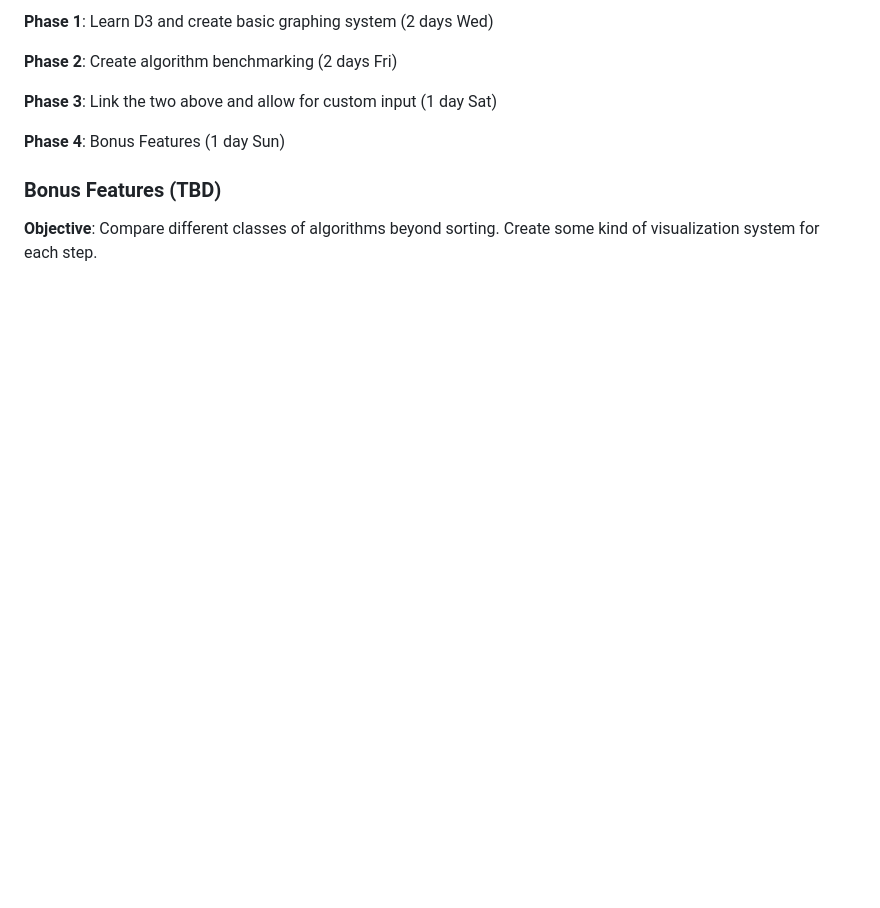
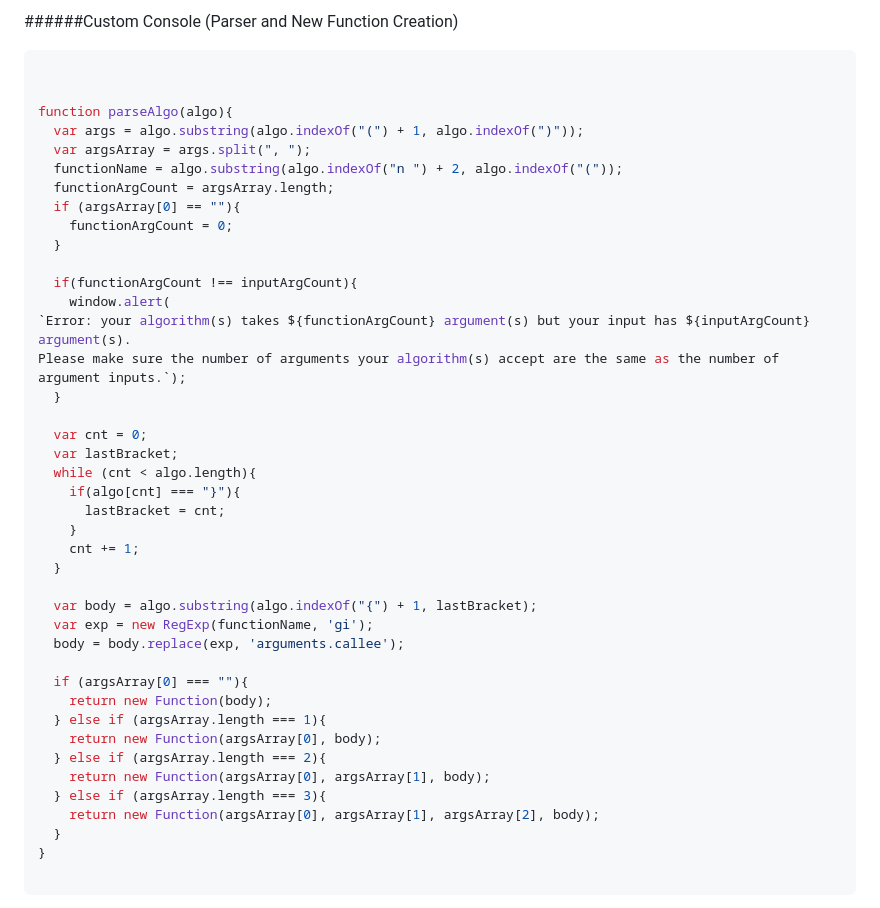
Before and after one commit to ksavransky/AlgoTracker, a Markdown page: README.md, the part around the change printed below. GitHub-like rendering; blank space fills up the shorter version.

````diff
--- a/README.md
+++ b/README.md
@@ -27,12 +34,47 @@ On week 12, day 1, this app will satisfy the following criteria:
 
-**Phase 1**: Learn D3 and create basic graphing system (2 days Wed)
+######Custom Console (Parser and New Function Creation)
 
-**Phase 2**: Create algorithm benchmarking  (2 days Fri)
+```javascript
 
-**Phase 3**: Link the two above and allow for custom input (1 day Sat)
 
-**Phase 4**: Bonus Features (1 day Sun)
+function parseAlgo(algo){
+  var args = algo.substring(algo.indexOf("(") + 1, algo.indexOf(")"));
+  var argsArray = args.split(", ");
+  functionName = algo.substring(algo.indexOf("n ") + 2, algo.indexOf("("));
+  functionArgCount = argsArray.length;
+  if (argsArray[0] == ""){
+    functionArgCount = 0;
+  }
 
-### Bonus Features (TBD)
+  if(functionArgCount !== inputArgCount){
+    window.alert(
+`Error: your algorithm(s) takes ${functionArgCount} argument(s) but your input has ${inputArgCount} argument(s).
+Please make sure the number of arguments your algorithm(s) accept are the same as the number of argument inputs.`);
+  }
 
-**Objective**: Compare different classes of algorithms beyond sorting. Create some kind of visualization system for each step.
+  var cnt = 0;
+  var lastBracket;
+  while (cnt < algo.length){
+    if(algo[cnt] === "}"){
+      lastBracket = cnt;
+    }
+    cnt += 1;
+  }
+
+  var body = algo.substring(algo.indexOf("{") + 1, lastBracket);
+  var exp = new RegExp(functionName, 'gi');
+  body = body.replace(exp, 'arguments.callee');
+
+  if (argsArray[0] === ""){
+    return new Function(body);
+  } else if (argsArray.length === 1){
+    return new Function(argsArray[0], body);
+  } else if (argsArray.length === 2){
+    return new Function(argsArray[0], argsArray[1], body);
+  } else if (argsArray.length === 3){
+    return new Function(argsArray[0], argsArray[1], argsArray[2], body);
+  }
+}
+
+```
+
````
Also changed, not shown: other parts of README.md (+152 -15 lines), assets/algotracker1.png (added), assets/algotracker2.png (added), 14 other files.
